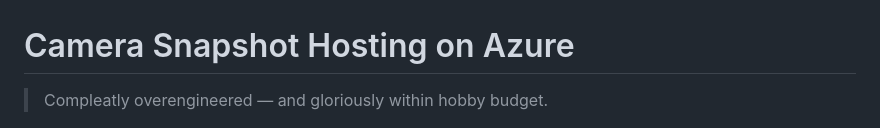
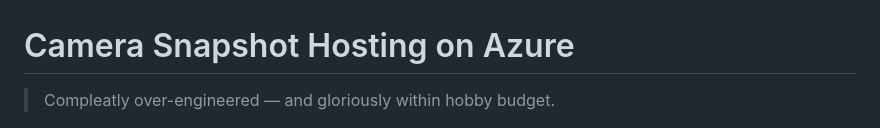
Before and after one commit to MythicPanator/onvif-snapshots, a Markdown page: readme.md, the part around the change. Rendered like a GitHub page.

Commit message:
fixed typo

```diff
--- a/readme.md
+++ b/readme.md
@@ -1,6 +1,6 @@
 # Camera Snapshot Hosting on Azure
 
-> Compleatly overengineered — and gloriously within hobby budget.
+> Compleatly over-engineered — and gloriously within hobby budget.
 
 [![Screenshot of the live site](image.png)](https://utivist5vhfj4cenlybqry2.z6.web.core.windows.net/index.html)
 
```
